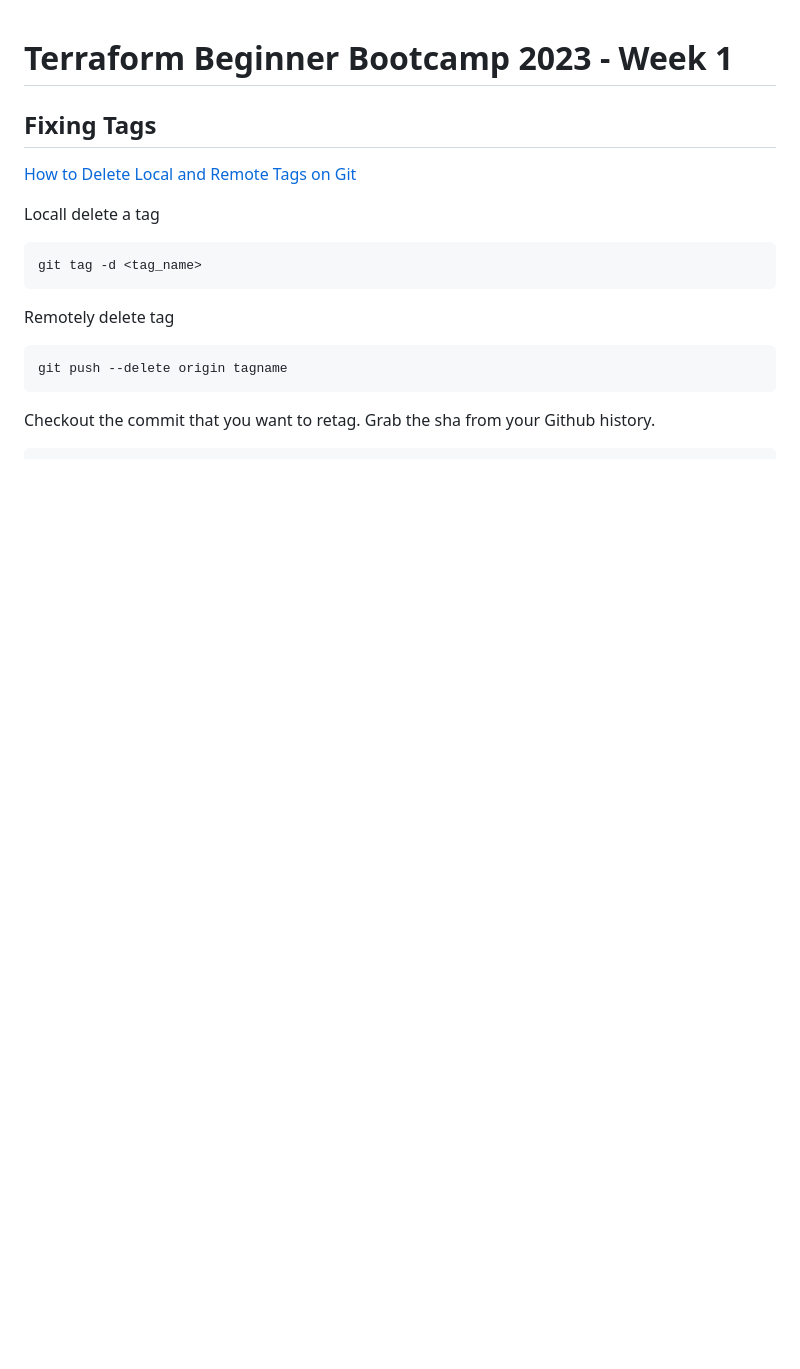
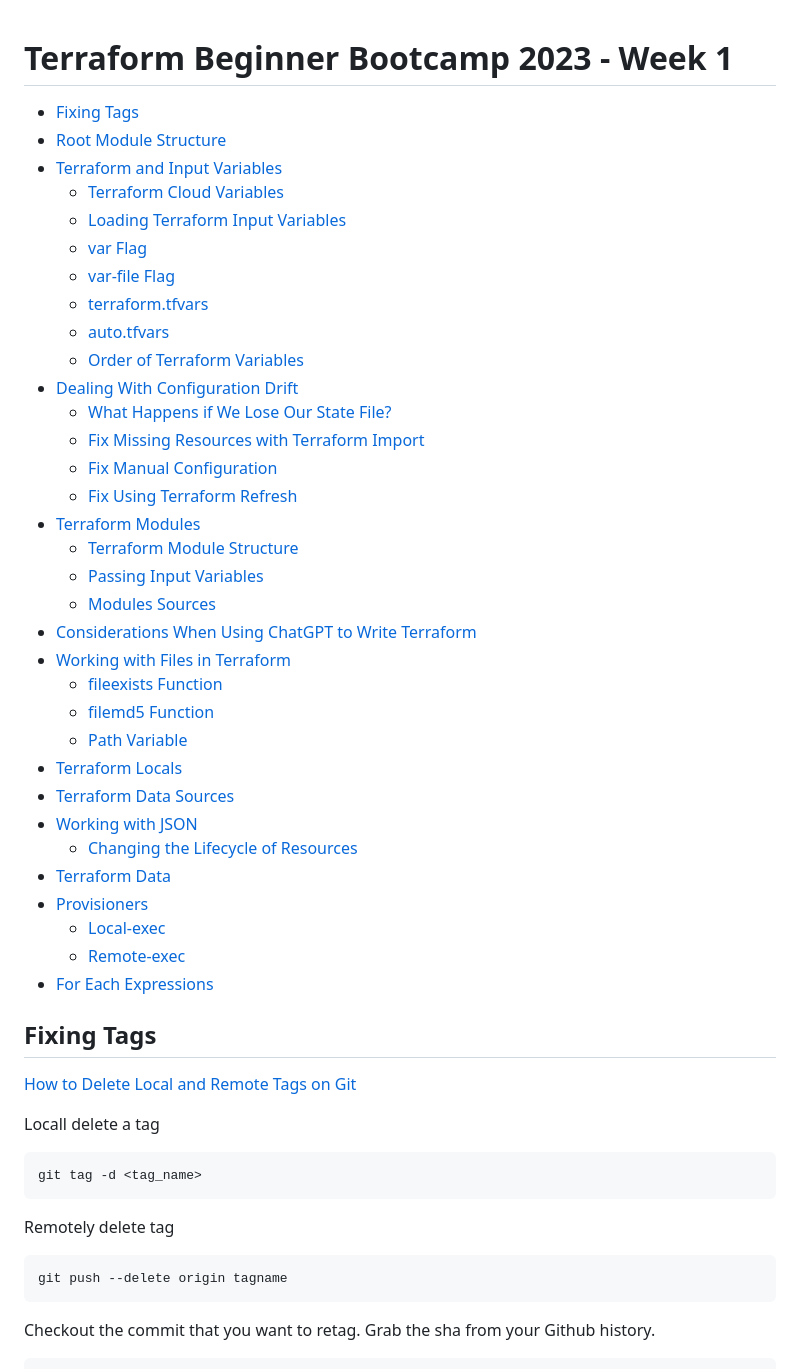
Before and after one commit to AdamLisicki/terraform-beginner-bootcamp-2023, a Markdown page: journal/week1.md, the part around the change. Rendered like a GitHub page; blank space fills up the shorter version.

Commit message:
#60 update documentation week1 and week2 (#61)

```diff
--- a/journal/week1.md
+++ b/journal/week1.md
@@ -1,4 +1,39 @@
 # Terraform Beginner Bootcamp 2023 - Week 1
+
+
+- [Fixing Tags](#fixing-tags)
+- [Root Module Structure](#root-module-structure)
+- [Terraform and Input Variables](#terraform-and-input-variables)
+  - [Terraform Cloud Variables](#terraform-cloud-variables)
+  - [Loading Terraform Input Variables](#loading-terraform-input-variables)
+  - [var Flag](#var-flag)
+  - [var-file Flag](#var-file-flag)
+  - [terraform.tfvars](#terraformtfvars)
+  - [auto.tfvars](#autotfvars)
+  - [Order of Terraform Variables](#order-of-terraform-variables)
+- [Dealing With Configuration Drift](#dealing-with-configuration-drift)
+  - [What Happens if We Lose Our State File?](#what-happens-if-we-lose-our-state-file)
+  - [Fix Missing Resources with Terraform Import](#fix-missing-resources-with-terraform-import)
+  - [Fix Manual Configuration](#fix-manual-configuration)
+  - [Fix Using Terraform Refresh](#fix-using-terraform-refresh)
+- [Terraform Modules](#terraform-modules)
+  - [Terraform Module Structure](#terraform-module-structure)
+  - [Passing Input Variables](#passing-input-variables)
+  - [Modules Sources](#modules-sources)
+- [Considerations When Using ChatGPT to Write Terraform](#considerations-when-using-chatgpt-to-write-terraform)
+- [Working with Files in Terraform](#working-with-files-in-terraform)
+  - [fileexists Function](#fileexists-function)
+  - [filemd5 Function](#filemd5-function)
+  - [Path Variable](#path-variable)
+- [Terraform Locals](#terraform-locals)
+- [Terraform Data Sources](#terraform-data-sources)
+- [Working with JSON](#working-with-json)
+  - [Changing the Lifecycle of Resources](#changing-the-lifecycle-of-resources)
+- [Terraform Data](#terraform-data)
+- [Provisioners](#provisioners)
+  - [Local-exec](#local-exec)
+  - [Remote-exec](#remote-exec)
+- [For Each Expressions](#for-each-expressions)
 
 ## Fixing Tags
 
```
Also changed, not shown: journal/week2.md (+16 -0 lines).
